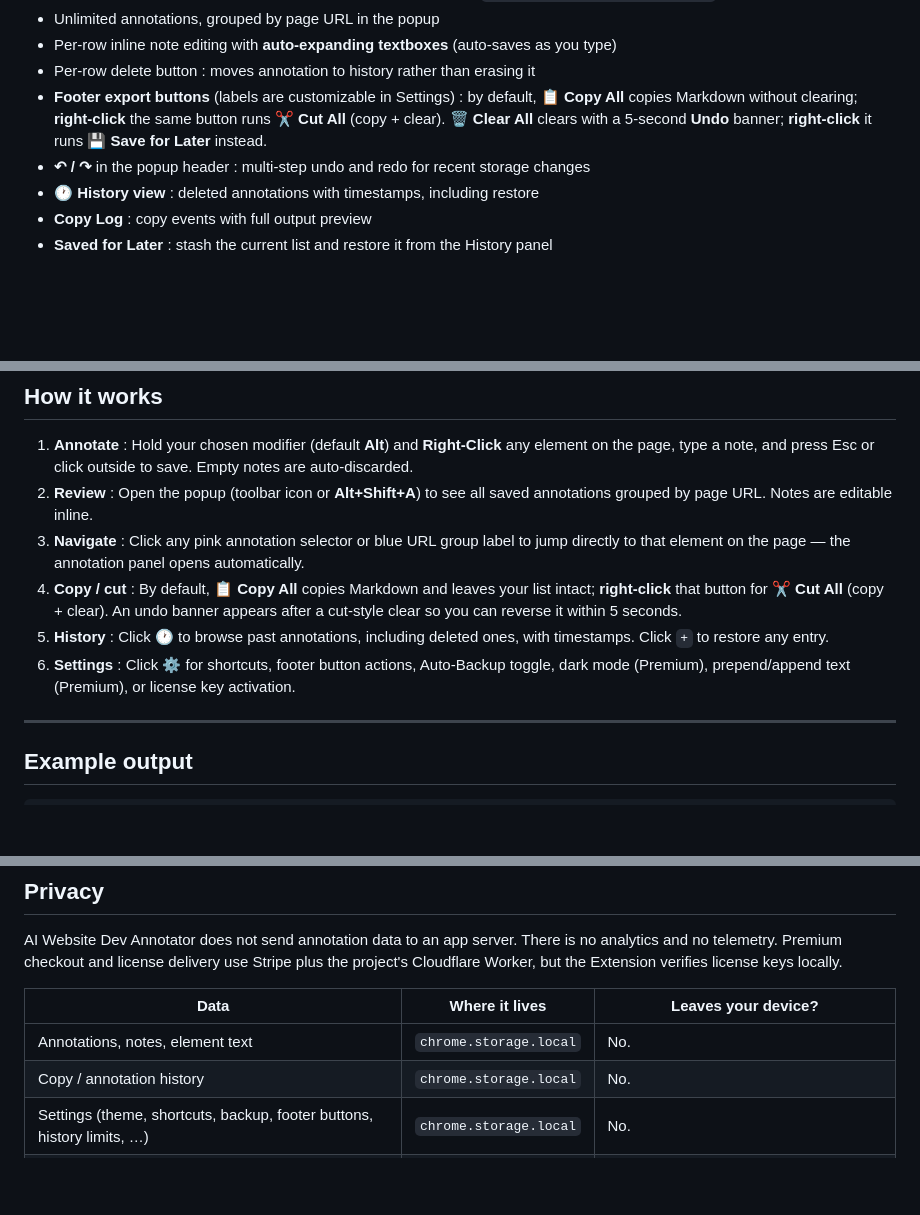
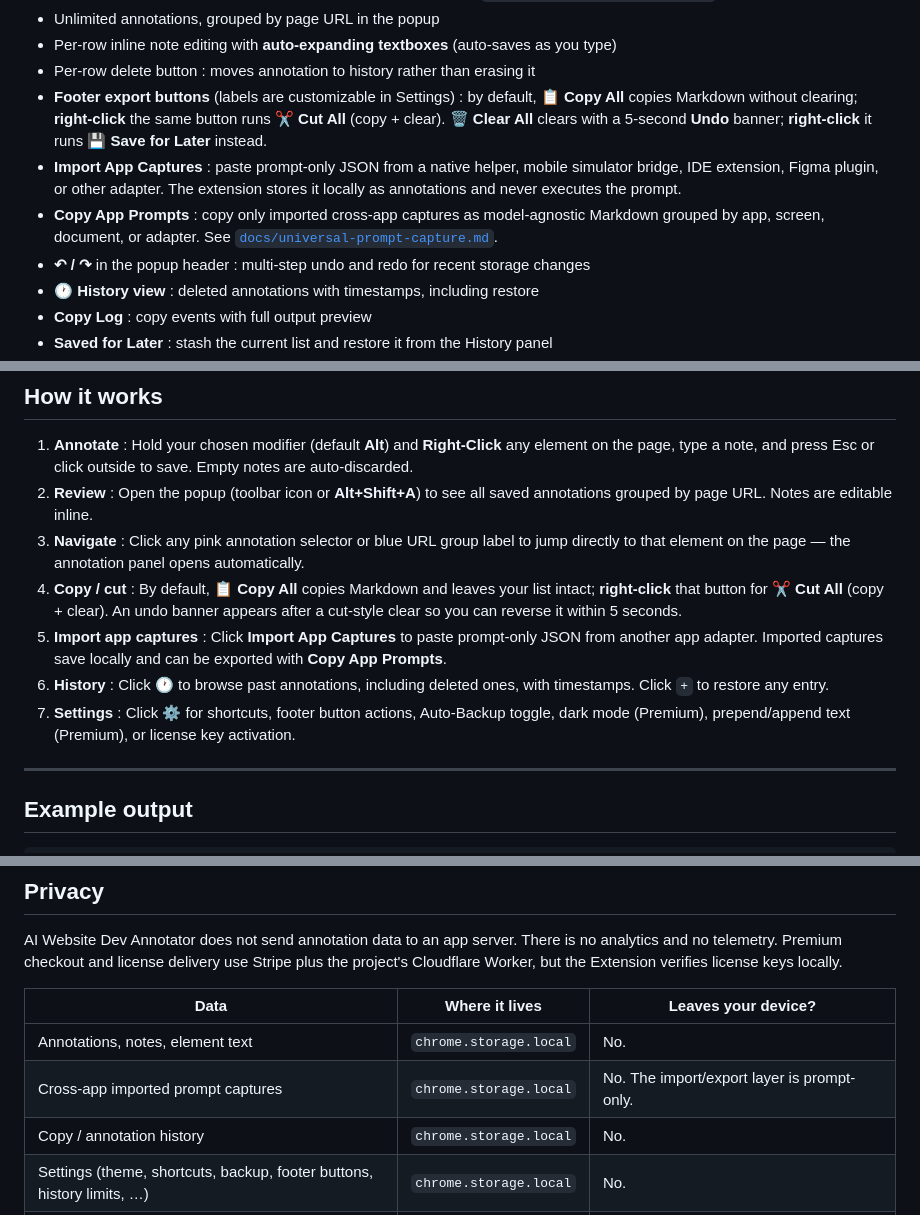
Before and after one commit to asharma2027/ai-dev-annotator, a Markdown page: README.md, 3 parts joined by grey strips. GitHub-like rendering; blank space fills up the shorter version.

```diff
--- a/README.md
+++ b/README.md
@@ -37,6 +37,8 @@ Progress doesn't. Annotations save locally as plain text in real time. Easily ex
 - Per-row inline note editing with **auto-expanding textboxes** (auto-saves as you type)
 - Per-row delete button : moves annotation to history rather than erasing it
 - **Footer export buttons** (labels are customizable in Settings) : by default, **📋 Copy All** copies Markdown without clearing; **right-click** the same button runs **✂ Cut All** (copy + clear). **🗑 Clear All** clears with a 5-second **Undo** banner; **right-click** it runs **💾 Save for Later** instead.
+- **Import App Captures** : paste prompt-only JSON from a native helper, mobile simulator bridge, IDE extension, Figma plugin, or other adapter. The extension stores it locally as annotations and never executes the prompt.
+- **Copy App Prompts** : copy only imported cross-app captures as model-agnostic Markdown grouped by app, screen, document, or adapter. See [`docs/universal-prompt-capture.md`](docs/universal-prompt-capture.md).
 - **↶ / ↷** in the popup header : multi-step undo and redo for recent storage changes
 - **🕐 History view** : deleted annotations with timestamps, including restore
 - **Copy Log** : copy events with full output preview
@@ -65,8 +67,9 @@ Progress doesn't. Annotations save locally as plain text in real time. Easily ex
 2. **Review** : Open the popup (toolbar icon or **Alt+Shift+A**) to see all saved annotations grouped by page URL. Notes are editable inline.
 3. **Navigate** : Click any pink annotation selector or blue URL group label to jump directly to that element on the page — the annotation panel opens automatically.
 4. **Copy / cut** : By default, **📋 Copy All** copies Markdown and leaves your list intact; **right-click** that button for **✂ Cut All** (copy + clear). An undo banner appears after a cut-style clear so you can reverse it within 5 seconds.
-5. **History** : Click 🕐 to browse past annotations, including deleted ones, with timestamps. Click `+` to restore any entry.
-6. **Settings** : Click ⚙️ for shortcuts, footer button actions, Auto-Backup toggle, dark mode (Premium), prepend/append text (Premium), or license key activation.
+5. **Import app captures** : Click **Import App Captures** to paste prompt-only JSON from another app adapter. Imported captures save locally and can be exported with **Copy App Prompts**.
+6. **History** : Click 🕐 to browse past annotations, including deleted ones, with timestamps. Click `+` to restore any entry.
+7. **Settings** : Click ⚙️ for shortcuts, footer button actions, Auto-Backup toggle, dark mode (Premium), prepend/append text (Premium), or license key activation.
 
 ---
 
@@ -114,6 +136,7 @@ Extension verifies license keys locally.
 | Data                              | Where it lives                              | Leaves your device?                                  |
 |-----------------------------------|---------------------------------------------|------------------------------------------------------|
 | Annotations, notes, element text  | `chrome.storage.local`                      | No.                                                  |
+| Cross-app imported prompt captures | `chrome.storage.local`                     | No. The import/export layer is prompt-only.          |
 | Copy / annotation history         | `chrome.storage.local`                      | No.                                                  |
 | Settings (theme, shortcuts, backup, footer buttons, history limits, …) | `chrome.storage.local`                      | No.                                                  |
 | Auto-Backup mirror (on by default; off in Settings) | `chrome.storage.sync`                       | Only when enabled; synced via your Google Account. |
```
Also changed, not shown: other parts of README.md (+31 -2 lines).
